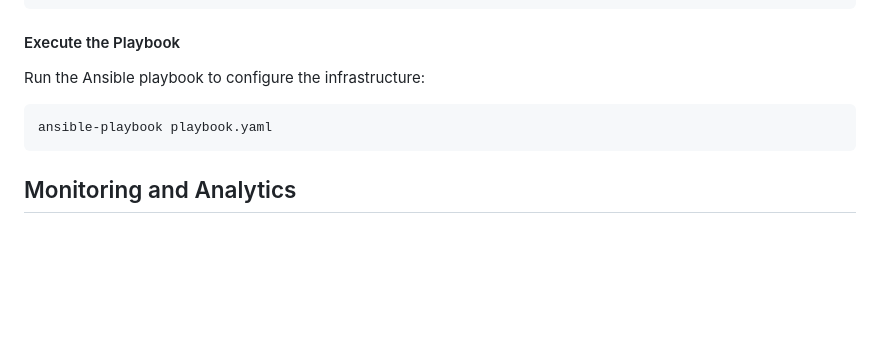
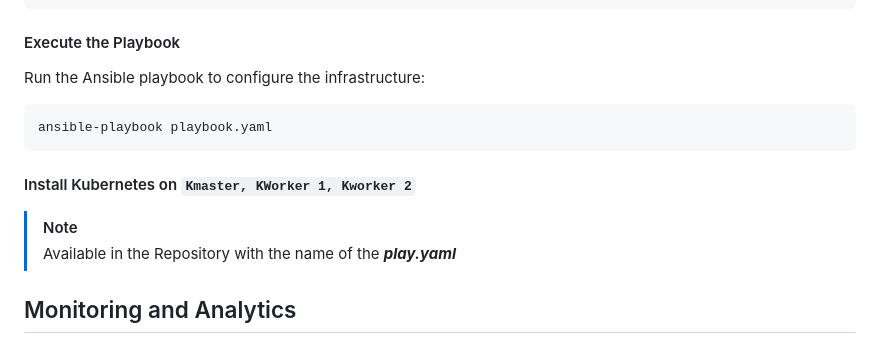
Before and after one commit to Trptisingh/Automating_Monthly_Releases_with_Kubernetes_Integration, a Markdown page: README.md, the part around the change. Drawn GitHub-style; blank space fills up the shorter version.

````diff
--- a/README.md
+++ b/README.md
@@ -180,6 +180,9 @@ Run the Ansible playbook to configure the infrastructure:
 ```bash
 ansible-playbook playbook.yaml
 ```
+#### Install Kubernetes on `Kmaster, KWorker 1, Kworker 2`
+> [!NOTE]
+> Available in the Repository with the name of the ***play.yaml***
 ## Monitoring and Analytics
 ### **Step 4: Install Prometheus & Grafana**
 #### Install Prometheus:
````
